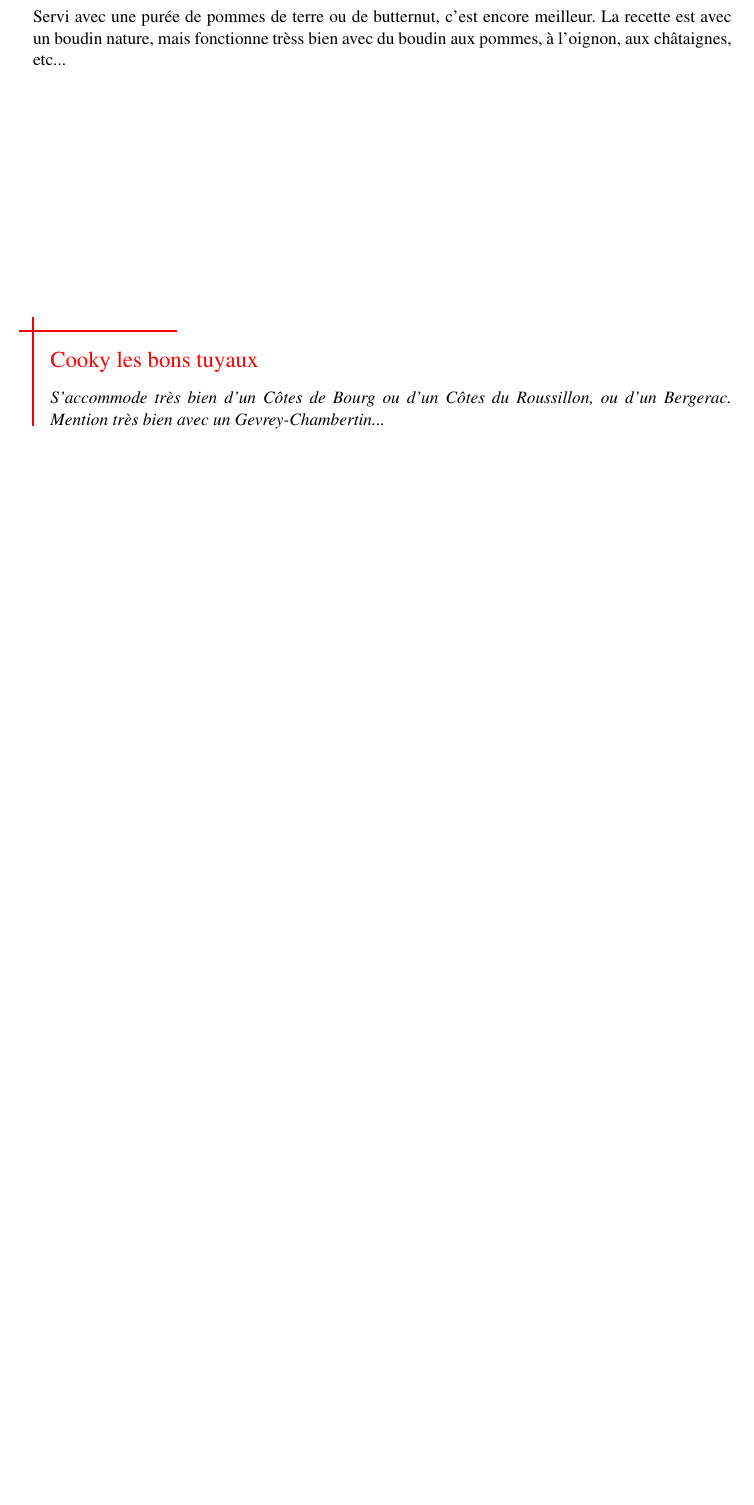
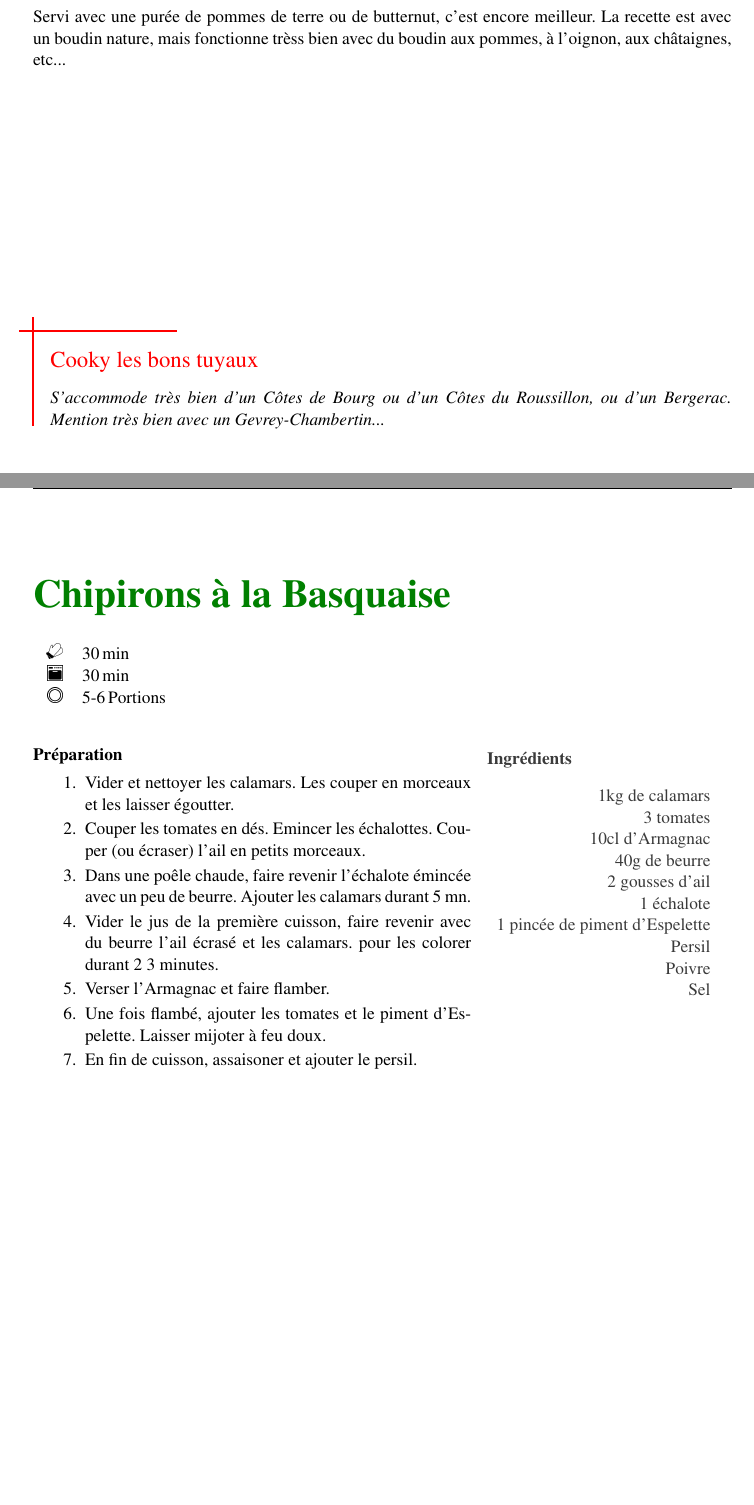
Before and after one commit to bennychoubros/LeCookBook, a LaTeX paper (cookbook.tex, which reads recettes/Chipirons_à_la_Basquaise.tex): part of page 4 of 16 before the commit and two parts of pages 4 and 5 of 17 after it, the two joined at a grey line, cut so that both start at the same text, the shorter picture padded with empty space. Compiled offline with pdfLaTeX.

Commit message:
Xipirons

```diff
--- /dev/null
+++ b/recettes/Chipirons_à_la_Basquaise.tex
@@ -0,0 +1,45 @@
+\begin{recipe}
+[%
+	preparationtime = {\unit[30]{min}}, %h, min, ...
+	bakingtime={\unit[30]{min}}, %h, min, ...
+	portion = {\portion{5-6}},
+]
+{Chipirons à la Basquaise}
+
+	%    \graph
+	%    {% pictures
+	%        small=pic/glass,     % small picture
+	%        big=pic/ingredients  % big picture
+	%     }
+
+	\ingredients{%
+		1kg de calamars\\
+		3 tomates\\
+		10cl d'Armagnac\\
+		40g de beurre\\
+		2 gousses d'ail\\
+		1 échalote\\
+		1 pincée de piment d'Espelette\\
+		Persil\\
+		Poivre\\
+		Sel\\
+	}
+
+	\preparation{%
+		\begin{enumerate}
+			\item Vider et nettoyer les calamars. Les couper en morceaux et les laisser égoutter.
+			\item Couper les tomates en dés. Emincer les échalottes. Couper (ou écraser) l'ail en petits morceaux.
+			\item Dans une poêle chaude, faire revenir l'échalote émincée avec un peu de beurre. Ajouter les calamars durant 5 mn.
+			\item Vider le jus de la première cuisson, faire revenir avec du beurre l'ail écrasé et les calamars. pour les colorer durant 2~3 minutes.
+			\item Verser l'Armagnac et faire flamber.
+			\item Une fois flambé, ajouter les tomates et le piment d'Espelette. Laisser mijoter à feu doux.
+			\item En fin de cuisson, assaisoner et ajouter le persil.
+		\end{enumerate}
+	}
+
+	\hint{%
+		Restez local : Blanc ou Rouge, accompagnez d'une bouteille d'Irouléguy.
+		Accompagnez d'un riz blanc ou de pommes vapeurs. C'est encore meilleur le lendemain, mijoté une deuxième fois.
+	}
+
+\end{recipe}
```
Also changed, not shown: cookbook.tex (+1 -0 lines).
